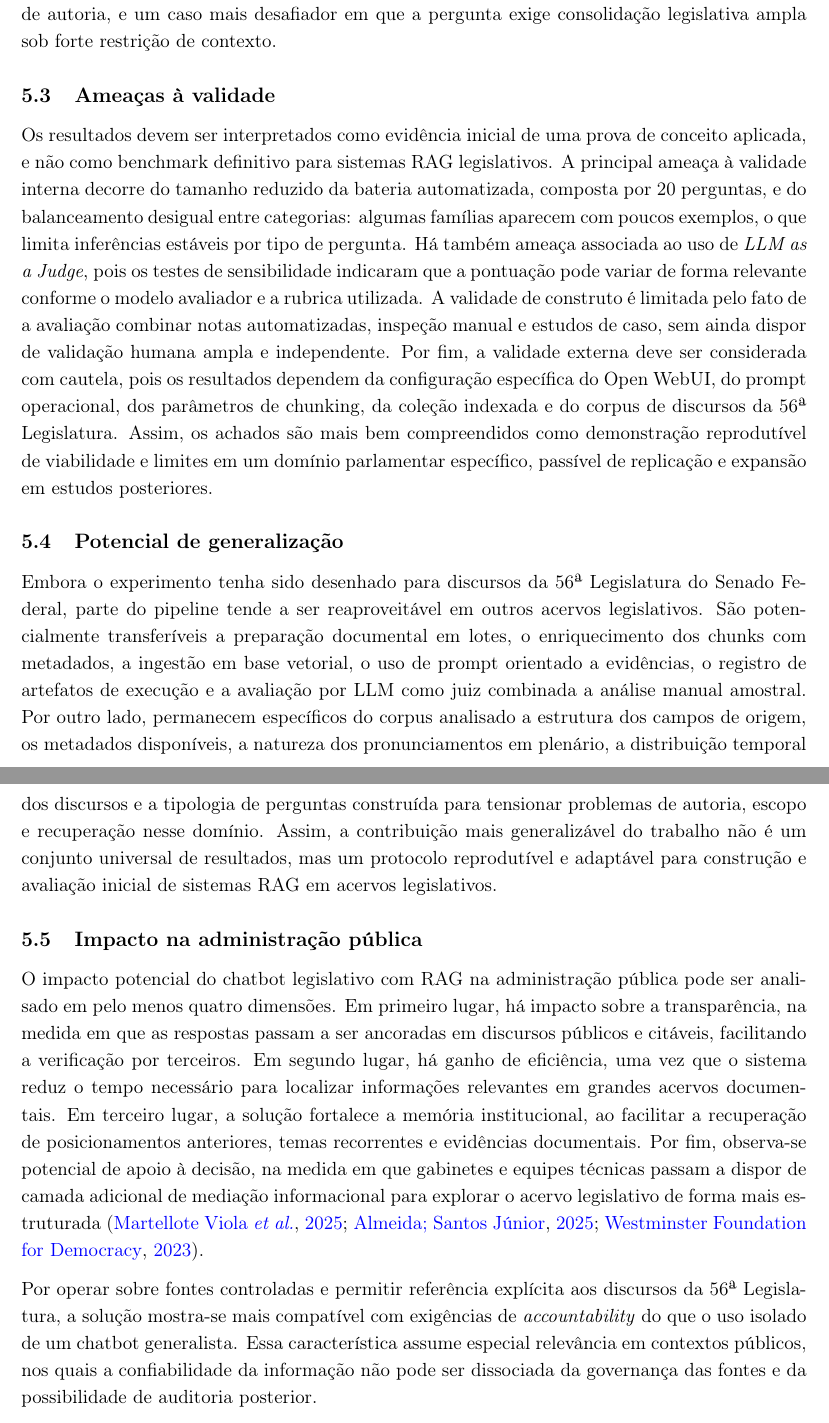
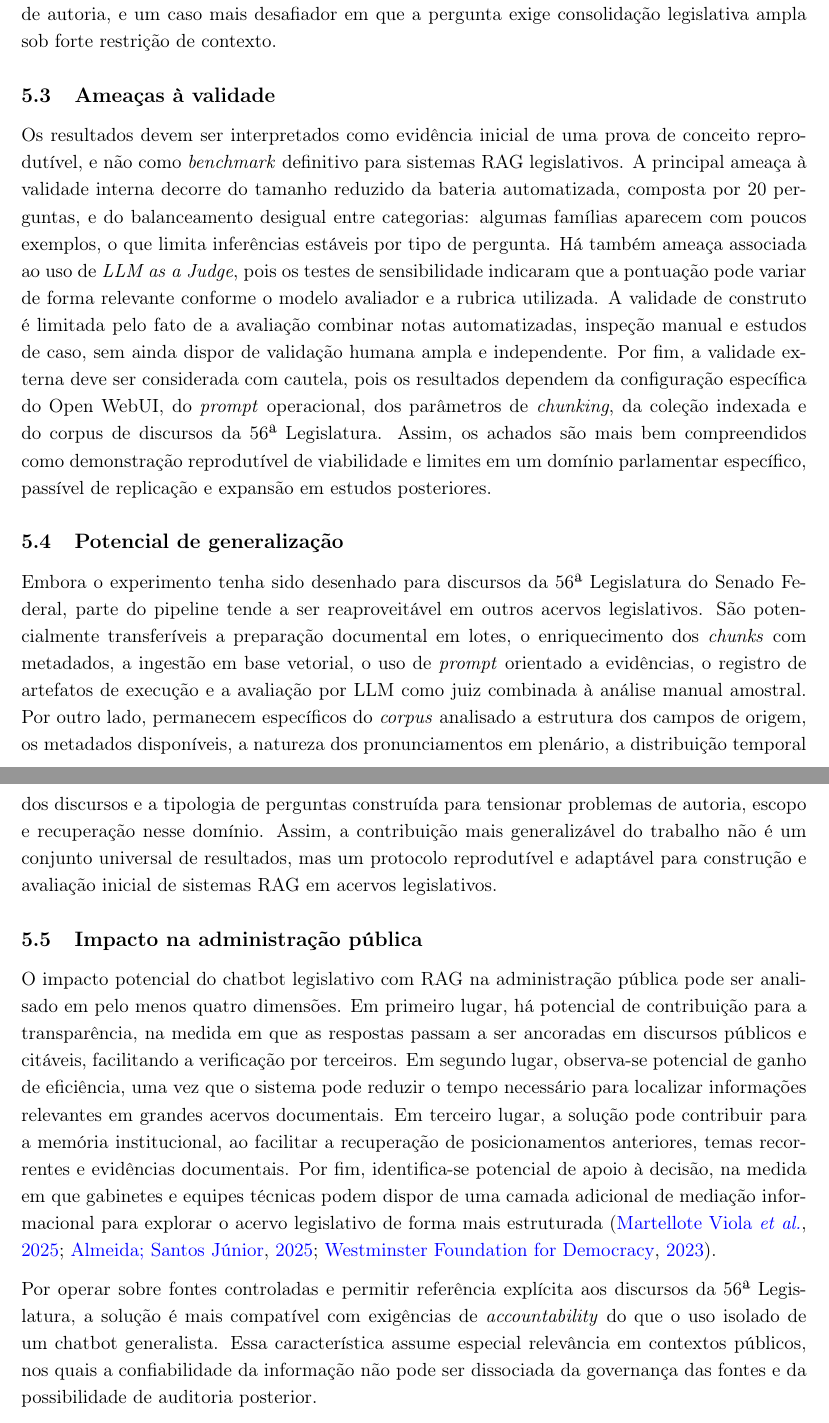
Before and after one commit to fabriciosantana/latex, a LaTeX document (chatbot-rag/main.tex, which reads chatbot-rag/sections/06-experimentos.tex): two parts of pages 15 and 16 of 21, joined at a grey line, cut so that both start at the same text. Compiled offline with pdfLaTeX.

Commit message:
revisão experimentos

```diff
--- a/chatbot-rag/sections/06-experimentos.tex
+++ b/chatbot-rag/sections/06-experimentos.tex
@@ -53,14 +53,14 @@ A inclusão de referências documentais ao longo da resposta e ao seu final most
 
 \subsection{Ameaças à validade}
 
-Os resultados devem ser interpretados como evidência inicial de uma prova de conceito aplicada, e não como benchmark definitivo para sistemas RAG legislativos. A principal ameaça à validade interna decorre do tamanho reduzido da bateria automatizada, composta por 20 perguntas, e do balanceamento desigual entre categorias: algumas famílias aparecem com poucos exemplos, o que limita inferências estáveis por tipo de pergunta. Há também ameaça associada ao uso de \textit{LLM as a Judge}, pois os testes de sensibilidade indicaram que a pontuação pode variar de forma relevante conforme o modelo avaliador e a rubrica utilizada. A validade de construto é limitada pelo fato de a avaliação combinar notas automatizadas, inspeção manual e estudos de caso, sem ainda dispor de validação humana ampla e independente. Por fim, a validade externa deve ser considerada com cautela, pois os resultados dependem da configuração específica do Open WebUI, do prompt operacional, dos parâmetros de chunking, da coleção indexada e do corpus de discursos da 56\textordfeminine{} Legislatura. Assim, os achados são mais bem compreendidos como demonstração reprodutível de viabilidade e limites em um domínio parlamentar específico, passível de replicação e expansão em estudos posteriores.
+Os resultados devem ser interpretados como evidência inicial de uma prova de conceito reprodutível, e não como \textit{benchmark} definitivo para sistemas RAG legislativos. A principal ameaça à validade interna decorre do tamanho reduzido da bateria automatizada, composta por 20 perguntas, e do balanceamento desigual entre categorias: algumas famílias aparecem com poucos exemplos, o que limita inferências estáveis por tipo de pergunta. Há também ameaça associada ao uso de \textit{LLM as a Judge}, pois os testes de sensibilidade indicaram que a pontuação pode variar de forma relevante conforme o modelo avaliador e a rubrica utilizada. A validade de construto é limitada pelo fato de a avaliação combinar notas automatizadas, inspeção manual e estudos de caso, sem ainda dispor de validação humana ampla e independente. Por fim, a validade externa deve ser considerada com cautela, pois os resultados dependem da configuração específica do Open WebUI, do \textit{prompt} operacional, dos parâmetros de \textit{chunking}, da coleção indexada e do corpus de discursos da 56\textordfeminine{} Legislatura. Assim, os achados são mais bem compreendidos como demonstração reprodutível de viabilidade e limites em um domínio parlamentar específico, passível de replicação e expansão em estudos posteriores.
 
 \subsection{Potencial de generalização}
 
-Embora o experimento tenha sido desenhado para discursos da 56\textordfeminine{} Legislatura do Senado Federal, parte do pipeline tende a ser reaproveitável em outros acervos legislativos. São potencialmente transferíveis a preparação documental em lotes, o enriquecimento dos chunks com metadados, a ingestão em base vetorial, o uso de prompt orientado a evidências, o registro de artefatos de execução e a avaliação por LLM como juiz combinada a análise manual amostral. Por outro lado, permanecem específicos do corpus analisado a estrutura dos campos de origem, os metadados disponíveis, a natureza dos pronunciamentos em plenário, a distribuição temporal dos discursos e a tipologia de perguntas construída para tensionar problemas de autoria, escopo e recuperação nesse domínio. Assim, a contribuição mais generalizável do trabalho não é um conjunto universal de resultados, mas um protocolo reprodutível e adaptável para construção e avaliação inicial de sistemas RAG em acervos legislativos.
+Embora o experimento tenha sido desenhado para discursos da 56\textordfeminine{} Legislatura do Senado Federal, parte do pipeline tende a ser reaproveitável em outros acervos legislativos. São potencialmente transferíveis a preparação documental em lotes, o enriquecimento dos \textit{chunks} com metadados, a ingestão em base vetorial, o uso de \textit{prompt} orientado a evidências, o registro de artefatos de execução e a avaliação por LLM como juiz combinada à análise manual amostral. Por outro lado, permanecem específicos do \textit{corpus} analisado a estrutura dos campos de origem, os metadados disponíveis, a natureza dos pronunciamentos em plenário, a distribuição temporal dos discursos e a tipologia de perguntas construída para tensionar problemas de autoria, escopo e recuperação nesse domínio. Assim, a contribuição mais generalizável do trabalho não é um conjunto universal de resultados, mas um protocolo reprodutível e adaptável para construção e avaliação inicial de sistemas RAG em acervos legislativos.
 
 \subsection{Impacto na administração pública}
 
-O impacto potencial do chatbot legislativo com RAG na administração pública pode ser analisado em pelo menos quatro dimensões. Em primeiro lugar, há impacto sobre a transparência, na medida em que as respostas passam a ser ancoradas em discursos públicos e citáveis, facilitando a verificação por terceiros. Em segundo lugar, há ganho de eficiência, uma vez que o sistema reduz o tempo necessário para localizar informações relevantes em grandes acervos documentais. Em terceiro lugar, a solução fortalece a memória institucional, ao facilitar a recuperação de posicionamentos anteriores, temas recorrentes e evidências documentais. Por fim, observa-se potencial de apoio à decisão, na medida em que gabinetes e equipes técnicas passam a dispor de camada adicional de mediação informacional para explorar o acervo legislativo de forma mais estruturada \parencite{martelloteViola2025organizacaoConhecimento,deAlmeidaSantos2025aiGovernance,wfd2023guidelinesAiParliaments}.
+O impacto potencial do chatbot legislativo com RAG na administração pública pode ser analisado em pelo menos quatro dimensões. Em primeiro lugar, há potencial de contribuição para a transparência, na medida em que as respostas passam a ser ancoradas em discursos públicos e citáveis, facilitando a verificação por terceiros. Em segundo lugar, observa-se potencial de ganho de eficiência, uma vez que o sistema pode reduzir o tempo necessário para localizar informações relevantes em grandes acervos documentais. Em terceiro lugar, a solução pode contribuir para a memória institucional, ao facilitar a recuperação de posicionamentos anteriores, temas recorrentes e evidências documentais. Por fim, identifica-se potencial de apoio à decisão, na medida em que gabinetes e equipes técnicas podem dispor de uma camada adicional de mediação informacional para explorar o acervo legislativo de forma mais estruturada \parencite{martelloteViola2025organizacaoConhecimento,deAlmeidaSantos2025aiGovernance,wfd2023guidelinesAiParliaments}.
 
-Por operar sobre fontes controladas e permitir referência explícita aos discursos da 56\textordfeminine{} Legislatura, a solução mostra-se mais compatível com exigências de \textit{accountability} do que o uso isolado de um chatbot generalista. Essa característica assume especial relevância em contextos públicos, nos quais a confiabilidade da informação não pode ser dissociada da governança das fontes e da possibilidade de auditoria posterior.
+Por operar sobre fontes controladas e permitir referência explícita aos discursos da 56\textordfeminine{} Legislatura, a solução é mais compatível com exigências de \textit{accountability} do que o uso isolado de um chatbot generalista. Essa característica assume especial relevância em contextos públicos, nos quais a confiabilidade da informação não pode ser dissociada da governança das fontes e da possibilidade de auditoria posterior.
```
